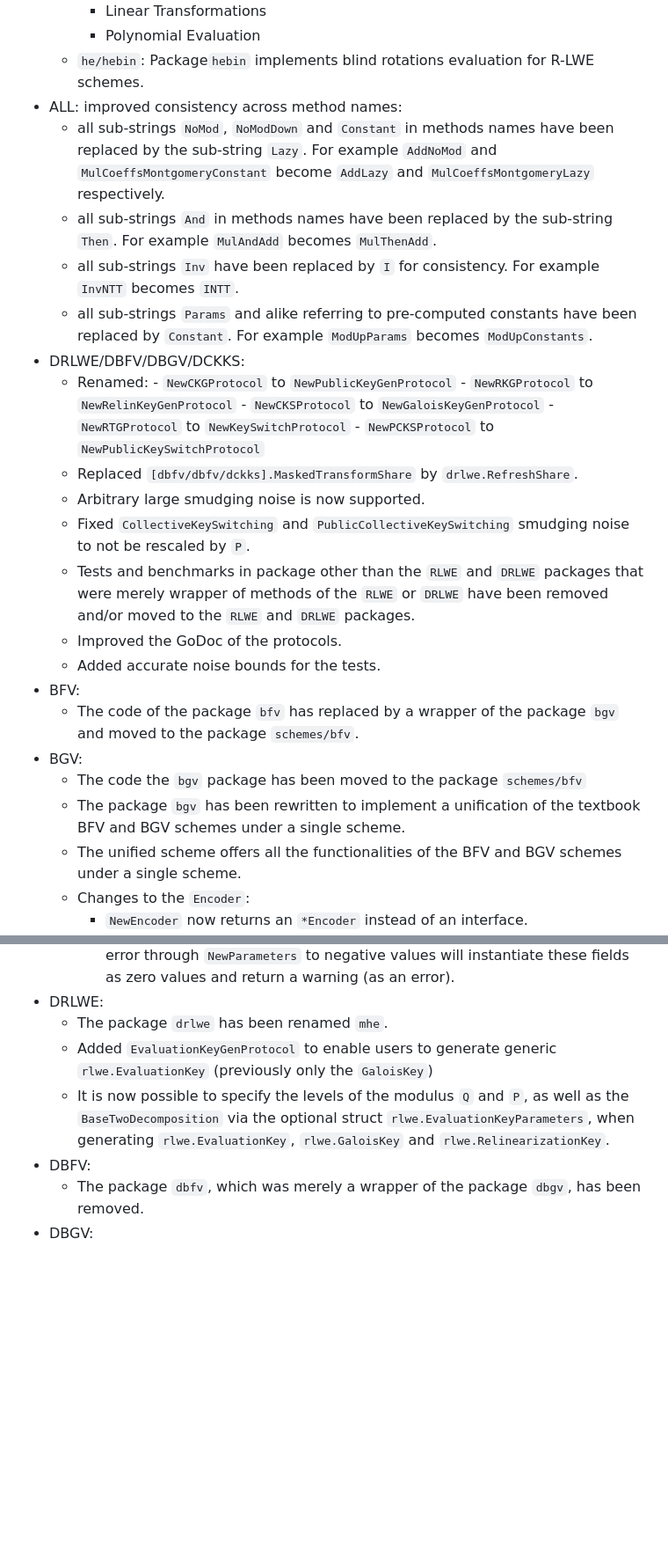
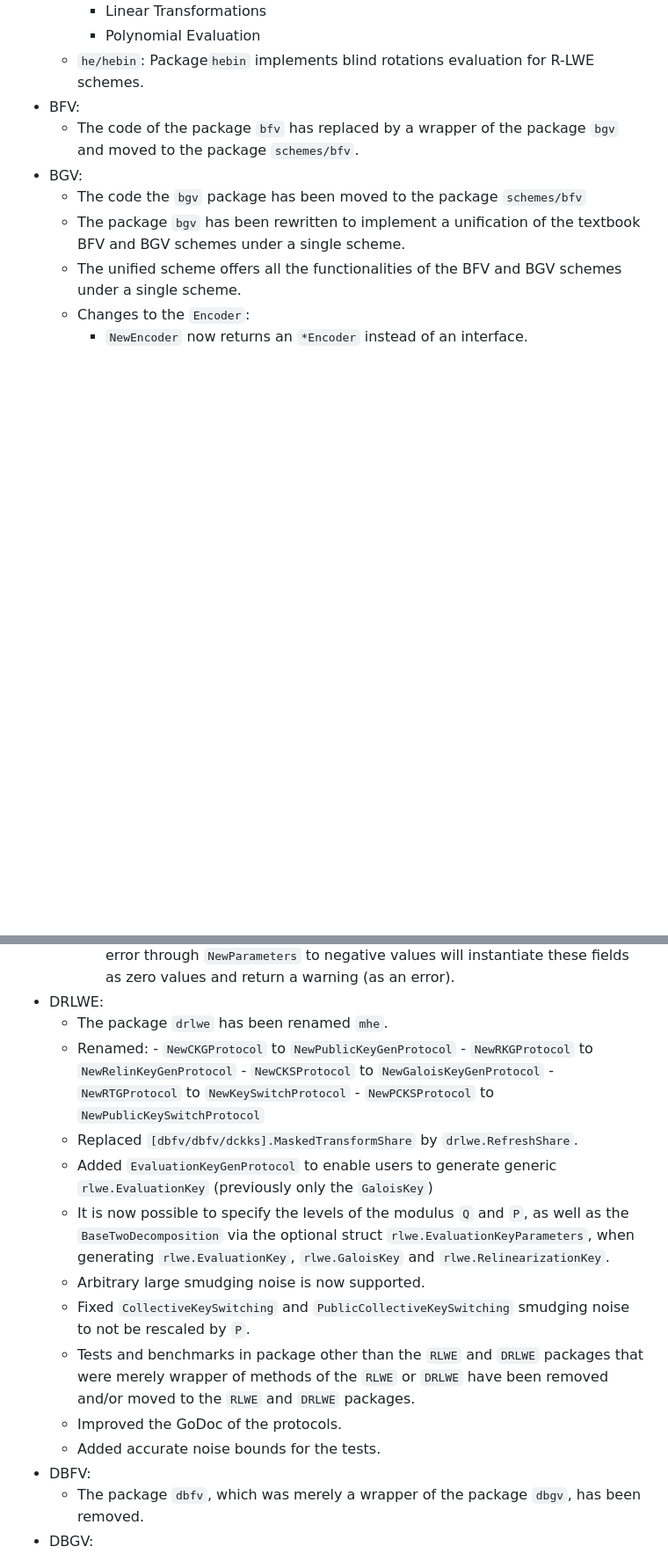
Before and after one commit to tuneinsight/lattigo, a Markdown page: CHANGELOG.md, 2 parts joined by grey strips. Shown: that part at 88% size. GitHub-like rendering; blank space fills up the shorter version.

```diff
--- a/CHANGELOG.md
+++ b/CHANGELOG.md
@@ -41,24 +47,6 @@ All notable changes to this library are documented in this file.
         - Linear Transformations
         - Polynomial Evaluation
     - `he/hebin`: Package`hebin` implements blind rotations evaluation for R-LWE schemes.
-- ALL: improved consistency across method names:
-    - all sub-strings `NoMod`, `NoModDown` and `Constant` in methods names have been replaced by the sub-string `Lazy`. For example `AddNoMod` and `MulCoeffsMontgomeryConstant` become `AddLazy` and `MulCoeffsMontgomeryLazy` respectively.
-    - all sub-strings `And` in methods names have been replaced by the sub-string `Then`. For example `MulAndAdd` becomes `MulThenAdd`.
-    - all sub-strings `Inv` have been replaced by `I` for consistency. For example `InvNTT` becomes `INTT`.
-    - all sub-strings `Params` and alike referring to pre-computed constants have been replaced by `Constant`. For example `ModUpParams` becomes `ModUpConstants`.
-- DRLWE/DBFV/DBGV/DCKKS:
-    - Renamed:
-            - `NewCKGProtocol` to `NewPublicKeyGenProtocol`
-            - `NewRKGProtocol` to `NewRelinKeyGenProtocol`
-            - `NewCKSProtocol` to `NewGaloisKeyGenProtocol`
-            - `NewRTGProtocol` to `NewKeySwitchProtocol`
-            - `NewPCKSProtocol` to `NewPublicKeySwitchProtocol`
-    - Replaced `[dbfv/dbfv/dckks].MaskedTransformShare` by `drlwe.RefreshShare`.
-    - Arbitrary large smudging noise is now supported.
-    - Fixed `CollectiveKeySwitching` and `PublicCollectiveKeySwitching` smudging noise to not be rescaled by `P`.
-    - Tests and benchmarks in package other than the `RLWE` and `DRLWE` packages that were merely wrapper of methods of the `RLWE` or `DRLWE` have been removed and/or moved to the `RLWE` and `DRLWE` packages.
-    - Improved the GoDoc of the protocols.
-    - Added accurate noise bounds for the tests.
 - BFV:
     - The code of the package `bfv` has replaced by a wrapper of the package `bgv` and moved to the package `schemes/bfv`.
 - BGV:
@@ -153,8 +141,20 @@ All notable changes to this library are documented in this file.
         - Setting the Hamming weight of the secret or the standard deviation of the error through `NewParameters` to negative values will instantiate these fields as zero values and return a warning (as an error).
 - DRLWE:
     - The package `drlwe` has been renamed `mhe`.
+    - Renamed:
+            - `NewCKGProtocol` to `NewPublicKeyGenProtocol`
+            - `NewRKGProtocol` to `NewRelinKeyGenProtocol`
+            - `NewCKSProtocol` to `NewGaloisKeyGenProtocol`
+            - `NewRTGProtocol` to `NewKeySwitchProtocol`
+            - `NewPCKSProtocol` to `NewPublicKeySwitchProtocol`
+    - Replaced `[dbfv/dbfv/dckks].MaskedTransformShare` by `drlwe.RefreshShare`.
     - Added `EvaluationKeyGenProtocol` to enable users to generate generic `rlwe.EvaluationKey` (previously only the `GaloisKey`)
     - It is now possible to specify the levels of the modulus `Q` and `P`, as well as the `BaseTwoDecomposition` via the optional struct `rlwe.EvaluationKeyParameters`, when generating `rlwe.EvaluationKey`, `rlwe.GaloisKey` and `rlwe.RelinearizationKey`.
+    - Arbitrary large smudging noise is now supported.
+    - Fixed `CollectiveKeySwitching` and `PublicCollectiveKeySwitching` smudging noise to not be rescaled by `P`.
+    - Tests and benchmarks in package other than the `RLWE` and `DRLWE` packages that were merely wrapper of methods of the `RLWE` or `DRLWE` have been removed and/or moved to the `RLWE` and `DRLWE` packages.
+    - Improved the GoDoc of the protocols.
+    - Added accurate noise bounds for the tests.
 - DBFV:
     - The package `dbfv`, which was merely a wrapper of the package `dbgv`, has been removed.
 - DBGV:
```
Also changed, not shown: other parts of CHANGELOG.md (+21 -15 lines).
